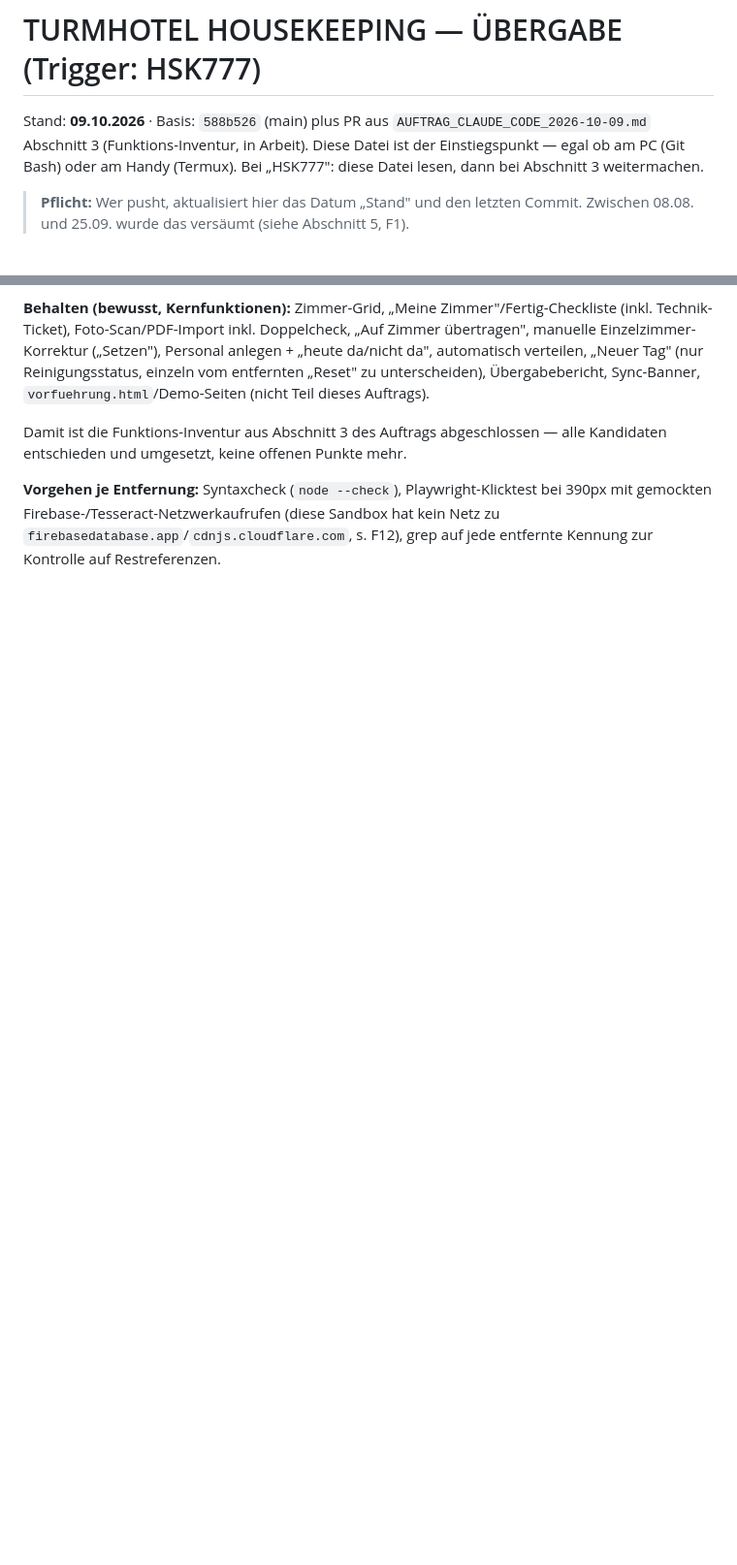
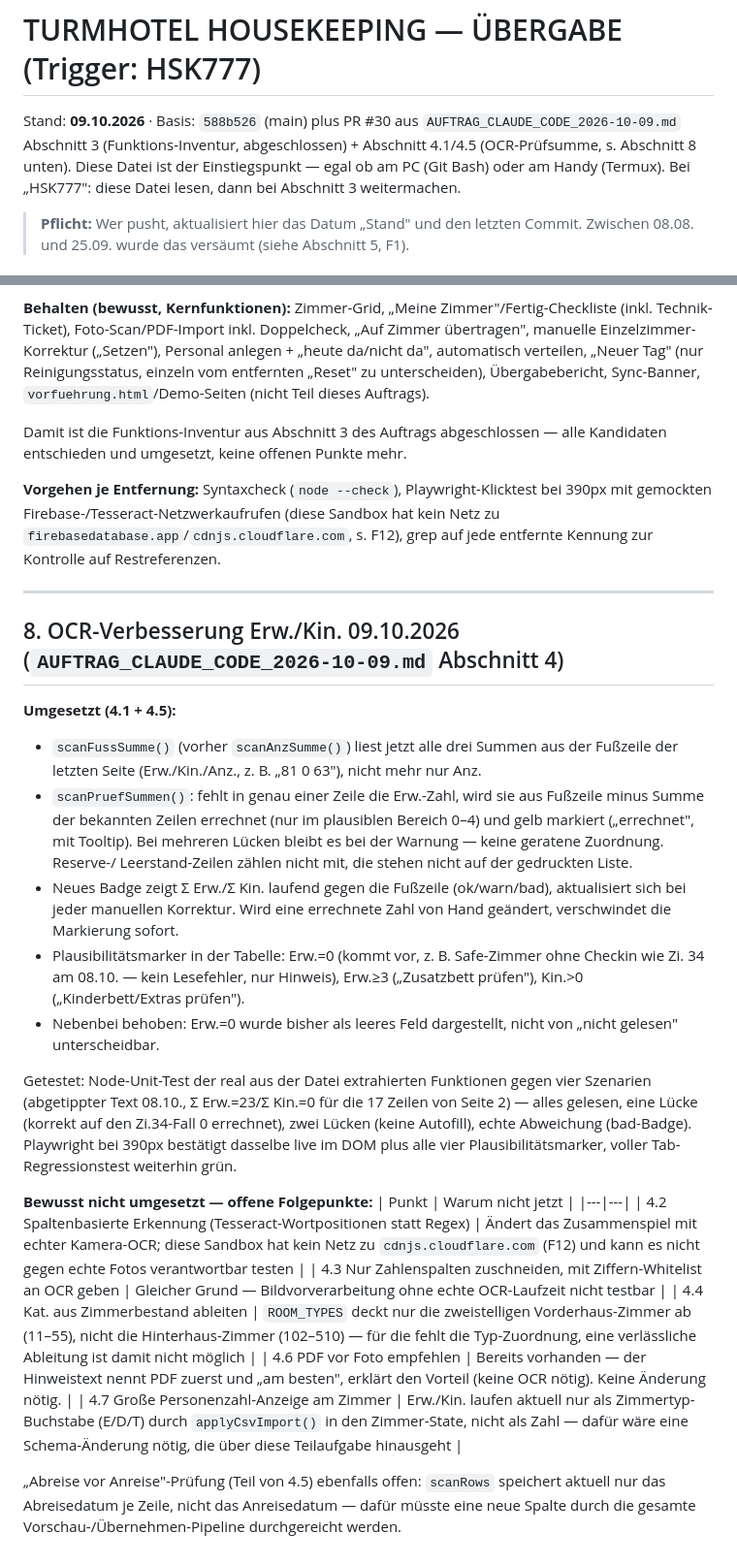
Before and after one commit to intelligentresponder-max/turmhotel, a Markdown page: UEBERGABE_HSK777.md, 2 parts joined by grey strips. Shown at 97% size. GitHub-like rendering; blank space fills up the shorter version.

Commit message:
Übergabe: OCR-Prüfsumme Erw./Kin. dokumentiert (Abschnitt 8)
Co-Authored-By: Claude Sonnet 5 <noreply@anthropic.com>
Claude-Session: https://claude.ai/code/session_018hBq9VQrUagw6Vbor6q4VA

```diff
--- a/UEBERGABE_HSK777.md
+++ b/UEBERGABE_HSK777.md
@@ -1,6 +1,6 @@
 # TURMHOTEL HOUSEKEEPING — ÜBERGABE (Trigger: HSK777)
 
-Stand: **09.10.2026** · Basis: `588b526` (main) plus PR aus `AUFTRAG_CLAUDE_CODE_2026-10-09.md` Abschnitt 3 (Funktions-Inventur, in Arbeit).
+Stand: **09.10.2026** · Basis: `588b526` (main) plus PR #30 aus `AUFTRAG_CLAUDE_CODE_2026-10-09.md` Abschnitt 3 (Funktions-Inventur, abgeschlossen) + Abschnitt 4.1/4.5 (OCR-Prüfsumme, s. Abschnitt 8 unten).
 Diese Datei ist der Einstiegspunkt — egal ob am PC (Git Bash) oder am Handy (Termux).
 Bei „HSK777": diese Datei lesen, dann bei Abschnitt 3 weitermachen.
 
@@ -303,3 +303,46 @@ alle Kandidaten entschieden und umgesetzt, keine offenen Punkte mehr.
 bei 390px mit gemockten Firebase-/Tesseract-Netzwerkaufrufen (diese Sandbox
 hat kein Netz zu `firebasedatabase.app`/`cdnjs.cloudflare.com`, s. F12),
 grep auf jede entfernte Kennung zur Kontrolle auf Restreferenzen.
+
+---
+
+## 8. OCR-Verbesserung Erw./Kin. 09.10.2026 (`AUFTRAG_CLAUDE_CODE_2026-10-09.md` Abschnitt 4)
+
+**Umgesetzt (4.1 + 4.5):**
+- `scanFussSumme()` (vorher `scanAnzSumme()`) liest jetzt alle drei Summen aus
+  der Fußzeile der letzten Seite (Erw./Kin./Anz., z. B. „81 0 63"), nicht mehr
+  nur Anz.
+- `scanPruefSummen()`: fehlt in genau einer Zeile die Erw.-Zahl, wird sie aus
+  Fußzeile minus Summe der bekannten Zeilen errechnet (nur im plausiblen
+  Bereich 0–4) und gelb markiert („errechnet", mit Tooltip). Bei mehreren
+  Lücken bleibt es bei der Warnung — keine geratene Zuordnung. Reserve-/
+  Leerstand-Zeilen zählen nicht mit, die stehen nicht auf der gedruckten Liste.
+- Neues Badge zeigt Σ Erw./Σ Kin. laufend gegen die Fußzeile (ok/warn/bad),
+  aktualisiert sich bei jeder manuellen Korrektur. Wird eine errechnete Zahl
+  von Hand geändert, verschwindet die Markierung sofort.
+- Plausibilitätsmarker in der Tabelle: Erw.=0 (kommt vor, z. B. Safe-Zimmer
+  ohne Checkin wie Zi. 34 am 08.10. — kein Lesefehler, nur Hinweis), Erw.≥3
+  („Zusatzbett prüfen"), Kin.>0 („Kinderbett/Extras prüfen").
+- Nebenbei behoben: Erw.=0 wurde bisher als leeres Feld dargestellt, nicht von
+  „nicht gelesen" unterscheidbar.
+
+Getestet: Node-Unit-Test der real aus der Datei extrahierten Funktionen gegen
+vier Szenarien (abgetippter Text 08.10., Σ Erw.=23/Σ Kin.=0 für die 17 Zeilen
+von Seite 2) — alles gelesen, eine Lücke (korrekt auf den Zi.34-Fall 0
+errechnet), zwei Lücken (keine Autofill), echte Abweichung (bad-Badge).
+Playwright bei 390px bestätigt dasselbe live im DOM plus alle vier
+Plausibilitätsmarker, voller Tab-Regressionstest weiterhin grün.
+
+**Bewusst nicht umgesetzt — offene Folgepunkte:**
+| Punkt | Warum nicht jetzt |
+|---|---|
+| 4.2 Spaltenbasierte Erkennung (Tesseract-Wortpositionen statt Regex) | Ändert das Zusammenspiel mit echter Kamera-OCR; diese Sandbox hat kein Netz zu `cdnjs.cloudflare.com` (F12) und kann es nicht gegen echte Fotos verantwortbar testen |
+| 4.3 Nur Zahlenspalten zuschneiden, mit Ziffern-Whitelist an OCR geben | Gleicher Grund — Bildvorverarbeitung ohne echte OCR-Laufzeit nicht testbar |
+| 4.4 Kat. aus Zimmerbestand ableiten | `ROOM_TYPES` deckt nur die zweistelligen Vorderhaus-Zimmer ab (11–55), nicht die Hinterhaus-Zimmer (102–510) — für die fehlt die Typ-Zuordnung, eine verlässliche Ableitung ist damit nicht möglich |
+| 4.6 PDF vor Foto empfehlen | Bereits vorhanden — der Hinweistext nennt PDF zuerst und „am besten", erklärt den Vorteil (keine OCR nötig). Keine Änderung nötig. |
+| 4.7 Große Personenzahl-Anzeige am Zimmer | Erw./Kin. laufen aktuell nur als Zimmertyp-Buchstabe (E/D/T) durch `applyCsvImport()` in den Zimmer-State, nicht als Zahl — dafür wäre eine Schema-Änderung nötig, die über diese Teilaufgabe hinausgeht |
+
+„Abreise vor Anreise"-Prüfung (Teil von 4.5) ebenfalls offen: `scanRows`
+speichert aktuell nur das Abreisedatum je Zeile, nicht das Anreisedatum —
+dafür müsste eine neue Spalte durch die gesamte Vorschau-/Übernehmen-Pipeline
+durchgereicht werden.
```
